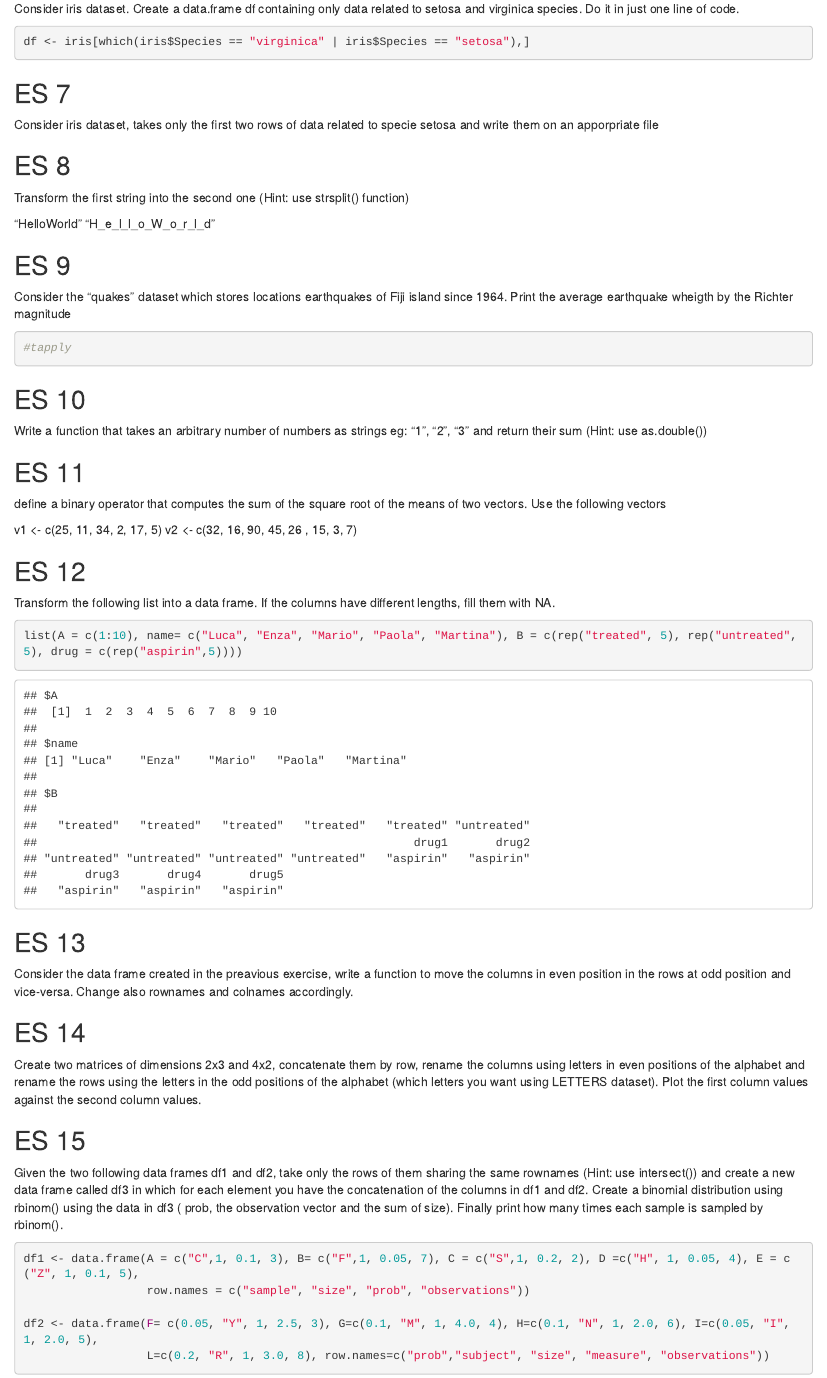
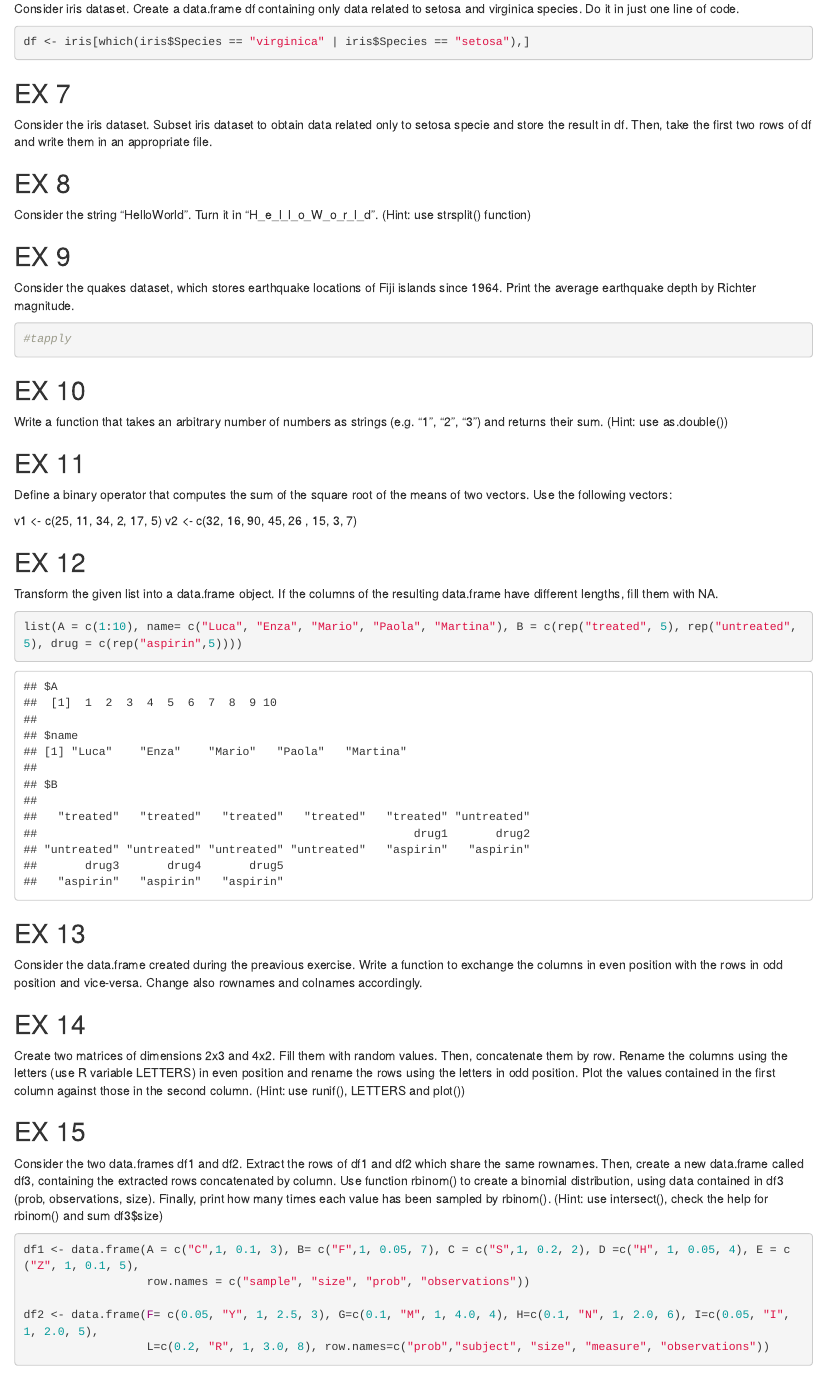
Before and after one commit to Pertegato/PLB2020-1, an R Markdown document (R_provaItinere.Rmd): the page in a window 1100 px wide, from 1090 px down. Rendered offline with R 4.5, knitr and Pandoc, with nearby package versions.

Commit message:
Updated all exercises

````diff
--- a/R_provaItinere.Rmd
+++ b/R_provaItinere.Rmd
@@ -72,65 +62,62 @@ Do it in just one line of code.
 df <- iris[which(iris$Species == "virginica" | iris$Species == "setosa"),]
 ```
 
-## ES 7
+## EX 7
 
-Consider iris dataset, takes only the first two rows of data related to specie setosa and write them on an apporpriate file
+Consider the iris dataset. Subset iris dataset to obtain data related only to setosa specie and store the result in df.
+Then, take the first two rows of df and write them in an appropriate file.
 
-## ES 8
+## EX 8
 
-Transform the first string into the second one (Hint: use strsplit() function)
+Consider the string "HelloWorld". Turn it in "H_e_l_l_o_W_o_r_l_d". (Hint: use strsplit() function)
 
-"HelloWorld"
-"H_e_l_l_o_W_o_r_l_d"
+## EX 9
 
-
-
-## ES 9
-
-Consider the "quakes" dataset which stores locations earthquakes of Fiji island since 1964.
-Print the average earthquake wheigth by the Richter magnitude
+Consider the quakes dataset, which stores earthquake locations of Fiji islands since 1964.
+Print the average earthquake depth by Richter magnitude.
 ```{r}
 #tapply
 ```
 
-## ES 10
+## EX 10
 
+Write a function that takes an arbitrary number of numbers as strings (e.g. "1", "2", "3") and returns
+their sum. (Hint: use as.double())
 
-Write a function that takes an arbitrary number of numbers as strings eg: "1", "2", "3" and return their sum (Hint: use as.double())
+## EX 11
 
-
-## ES 11
-
-define a binary operator that computes the sum of the square root of the means of two vectors. Use the following vectors
+Define a binary operator that computes the sum of the square root of the means of two vectors. Use the following vectors:
 
 v1 <- c(25, 11, 34, 2, 17, 5)
 v2 <- c(32, 16, 90, 45, 26 , 15, 3, 7)
 
+## EX 12
 
-
-
-## ES 12
-Transform the following list into a data frame. If the columns have different lengths, fill them with NA.
-
+Transform the given list into a data.frame object. If the columns of the resulting data.frame have different lengths,
+fill them with NA.
 ```{r}
 list(A = c(1:10), name= c("Luca", "Enza", "Mario", "Paola", "Martina"), B = c(rep("treated", 5), rep("untreated",5), drug = c(rep("aspirin",5))))
 
 ```
 
-## ES 13
+## EX 13
 
-Consider the data frame created in the preavious exercise, write a function to move the columns in even position in the rows at odd position and vice-versa. Change also rownames and colnames accordingly.
+Consider the data.frame created during the preavious exercise. Write a function to exchange the columns in even position with
+the rows in odd position and vice-versa. Change also rownames and colnames accordingly.
 
+## EX 14
 
-## ES 14
+Create two matrices of dimensions 2x3 and 4x2. Fill them with random values. Then, concatenate them by row. Rename the columns
+using the letters (use R variable LETTERS) in even position and rename the rows using the letters in odd position.
+Plot the values contained in the first column against those in the second column. (Hint: use runif(), LETTERS and plot())
 
-Create two matrices of dimensions 2x3 and 4x2, concatenate them by row, rename the columns using letters in even positions of the alphabet and rename the rows using the letters in the odd positions of the alphabet (which letters you want using LETTERS dataset).
-Plot the first column values against the second column values.
+## EX 15
 
-## ES 15
-
-Given the two following data frames df1 and df2, take only the rows of them sharing the same rownames (Hint: use intersect()) and create a new data frame called df3 in which for each element you have the concatenation of the columns in df1 and df2. Create a binomial distribution using rbinom() using the data in df3 ( prob, the observation vector and the sum of size).
-Finally print how many times each sample is sampled by rbinom().
+Consider the two data.frames df1 and df2. Extract the rows of df1 and df2 which share the same rownames. Then, create a new
+data.frame called df3, containing the extracted rows concatenated by column.
+Use function rbinom() to create a binomial distribution, using data contained in df3 (prob, observations, size).
+Finally, print how many times each value has been sampled by rbinom().
+(Hint: use intersect(), check the help for rbinom() and sum df3$size)
 
 ```{r}
 df1 <- data.frame(A = c("C",1, 0.1, 3), B= c("F",1, 0.05, 7), C = c("S",1, 0.2, 2), D =c("H", 1, 0.05, 4), E = c("Z", 1, 0.1, 5),
````
Also changed, not shown: R_provaItinere.Rmd (22 more changed lines).
